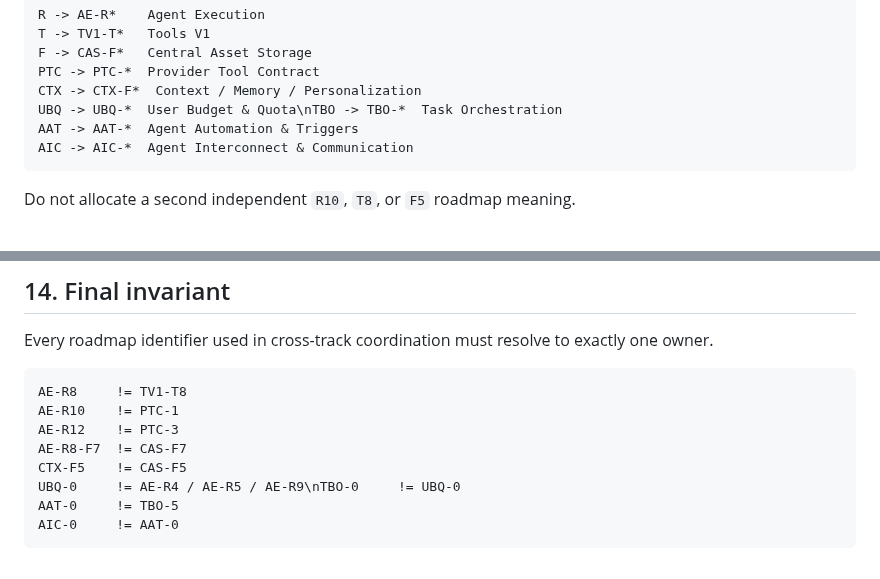
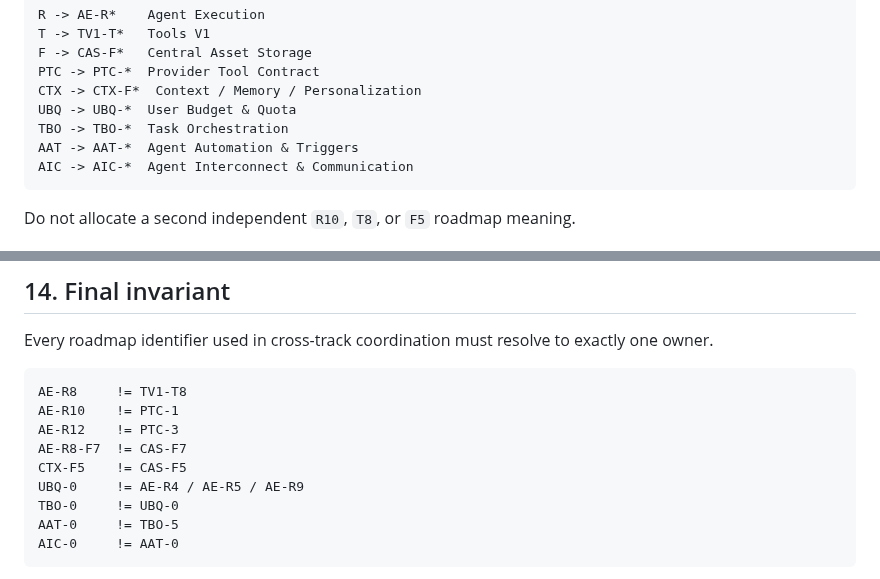
Before and after one commit to boxs-51/assistant, a Markdown page: docs/ROADMAP_NAMESPACE_REGISTRY.md, 2 parts joined by grey strips. Drawn GitHub-style.

Commit message:
UBQ-0: repair namespace registry literal newlines

````diff
--- a/docs/ROADMAP_NAMESPACE_REGISTRY.md
+++ b/docs/ROADMAP_NAMESPACE_REGISTRY.md
@@ -512,7 +513,8 @@ T -> TV1-T*   Tools V1
 F -> CAS-F*   Central Asset Storage
 PTC -> PTC-*  Provider Tool Contract
 CTX -> CTX-F*  Context / Memory / Personalization
-UBQ -> UBQ-*  User Budget & Quota\nTBO -> TBO-*  Task Orchestration
+UBQ -> UBQ-*  User Budget & Quota
+TBO -> TBO-*  Task Orchestration
 AAT -> AAT-*  Agent Automation & Triggers
 AIC -> AIC-*  Agent Interconnect & Communication
 ```
@@ -590,7 +592,8 @@ AE-R10    != PTC-1
 AE-R12    != PTC-3
 AE-R8-F7  != CAS-F7
 CTX-F5    != CAS-F5
-UBQ-0     != AE-R4 / AE-R5 / AE-R9\nTBO-0     != UBQ-0
+UBQ-0     != AE-R4 / AE-R5 / AE-R9
+TBO-0     != UBQ-0
 AAT-0     != TBO-5
 AIC-0     != AAT-0
 ```
````
Also changed, not shown: other parts of docs/ROADMAP_NAMESPACE_REGISTRY.md (+2 -1 lines).
